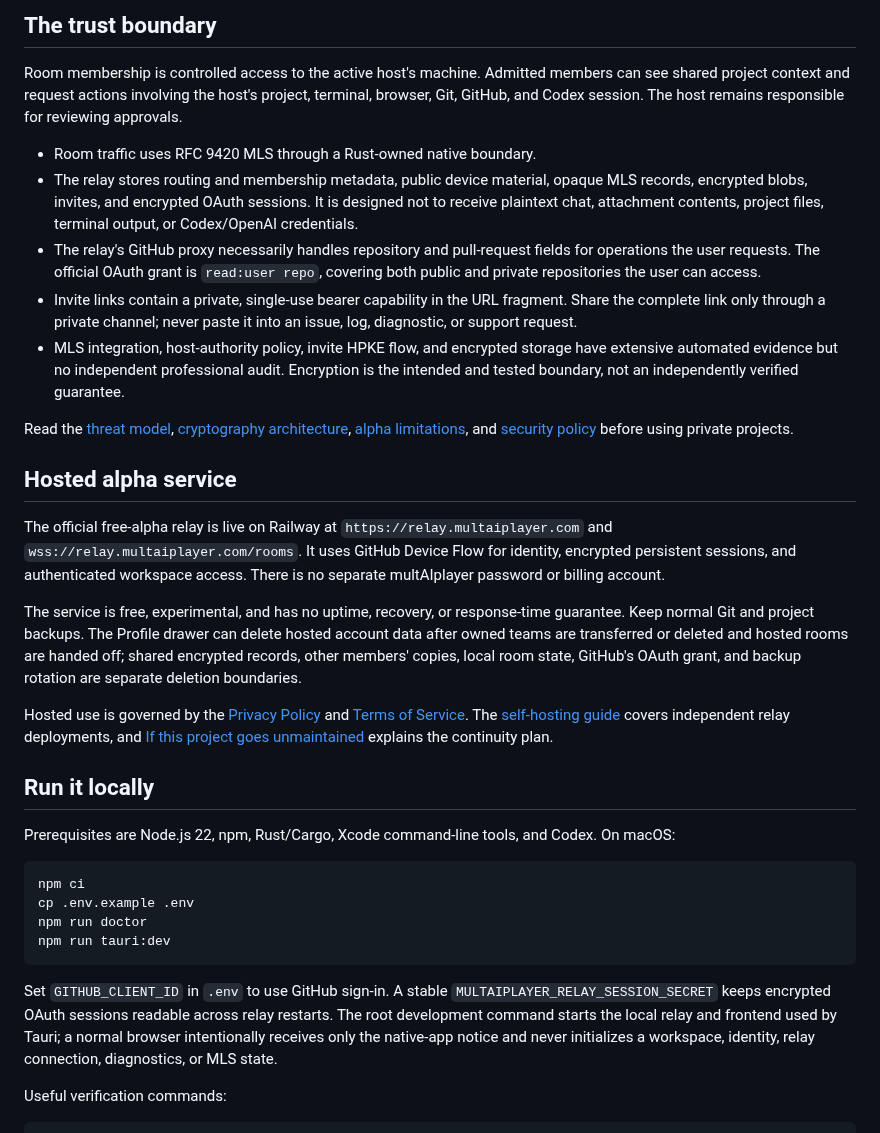
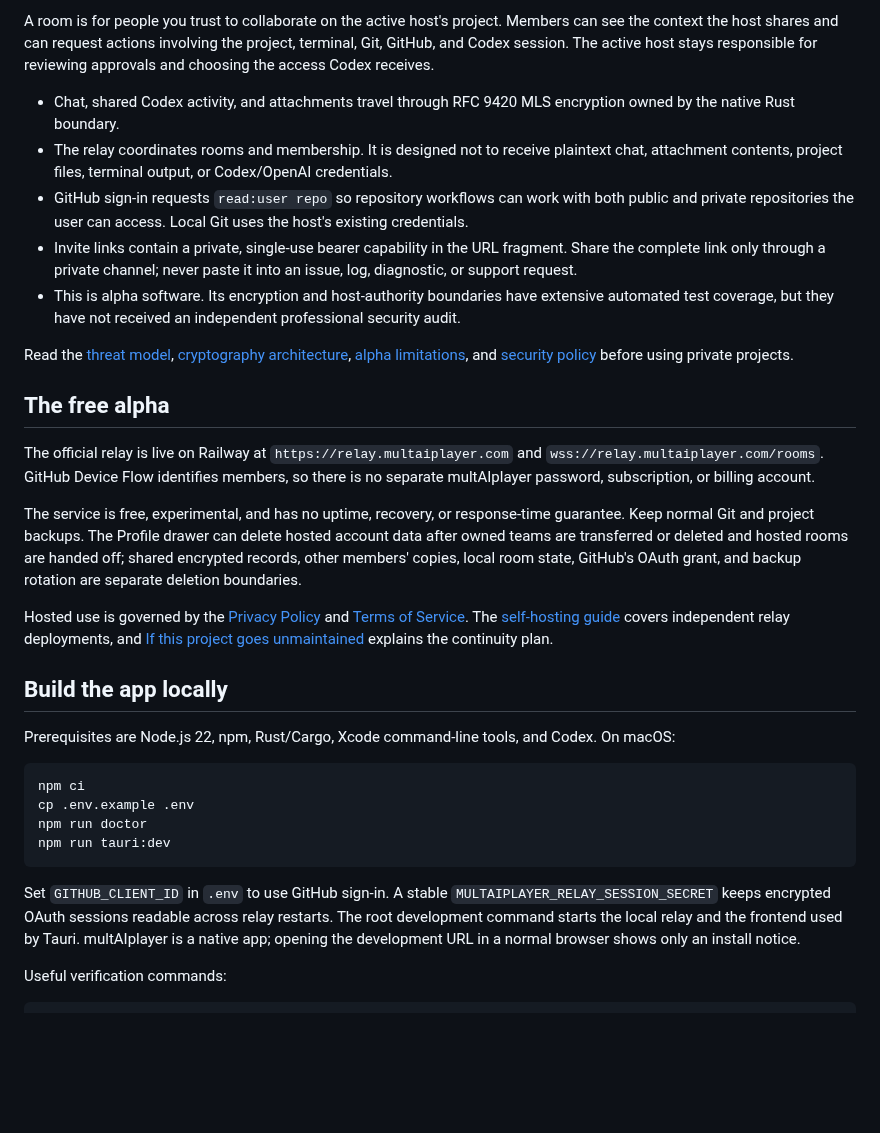
Before and after one commit to maddiedreese/multAIplayer, a Markdown page: README.md, the part around one of its changes. GitHub-like rendering; blank space fills up the shorter version.

````diff
--- a/README.md
+++ b/README.md
@@ -49,25 +55,23 @@ The desktop also provides project files and diffs, PTY terminals, Git and GitHub
 
-## The trust boundary
+A room is for people you trust to collaborate on the active host's project. Members can see the context the host shares and can request actions involving the project, terminal, Git, GitHub, and Codex session. The active host stays responsible for reviewing approvals and choosing the access Codex receives.
 
-Room membership is controlled access to the active host's machine. Admitted members can see shared project context and request actions involving the host's project, terminal, browser, Git, GitHub, and Codex session. The host remains responsible for reviewing approvals.
-
-- Room traffic uses RFC 9420 MLS through a Rust-owned native boundary.
-- The relay stores routing and membership metadata, public device material, opaque MLS records, encrypted blobs, invites, and encrypted OAuth sessions. It is designed not to receive plaintext chat, attachment contents, project files, terminal output, or Codex/OpenAI credentials.
-- The relay's GitHub proxy necessarily handles repository and pull-request fields for operations the user requests. The official OAuth grant is `read:user repo`, covering both public and private repositories the user can access.
+- Chat, shared Codex activity, and attachments travel through RFC 9420 MLS encryption owned by the native Rust boundary.
+- The relay coordinates rooms and membership. It is designed not to receive plaintext chat, attachment contents, project files, terminal output, or Codex/OpenAI credentials.
+- GitHub sign-in requests `read:user repo` so repository workflows can work with both public and private repositories the user can access. Local Git uses the host's existing credentials.
 - Invite links contain a private, single-use bearer capability in the URL fragment. Share the complete link only through a private channel; never paste it into an issue, log, diagnostic, or support request.
-- MLS integration, host-authority policy, invite HPKE flow, and encrypted storage have extensive automated evidence but no independent professional audit. Encryption is the intended and tested boundary, not an independently verified guarantee.
+- This is alpha software. Its encryption and host-authority boundaries have extensive automated test coverage, but they have not received an independent professional security audit.
 
 Read the [threat model](docs/threat-model.md), [cryptography architecture](docs/cryptography.md), [alpha limitations](docs/alpha-limitations.md), and [security policy](SECURITY.md) before using private projects.
 
-## Hosted alpha service
+## The free alpha
 
-The official free-alpha relay is live on Railway at `https://relay.multaiplayer.com` and `wss://relay.multaiplayer.com/rooms`. It uses GitHub Device Flow for identity, encrypted persistent sessions, and authenticated workspace access. There is no separate multAIplayer password or billing account.
+The official relay is live on Railway at `https://relay.multaiplayer.com` and `wss://relay.multaiplayer.com/rooms`. GitHub Device Flow identifies members, so there is no separate multAIplayer password, subscription, or billing account.
 
 The service is free, experimental, and has no uptime, recovery, or response-time guarantee. Keep normal Git and project backups. The Profile drawer can delete hosted account data after owned teams are transferred or deleted and hosted rooms are handed off; shared encrypted records, other members' copies, local room state, GitHub's OAuth grant, and backup rotation are separate deletion boundaries.
 
 Hosted use is governed by the [Privacy Policy](https://multaiplayer.com/privacy) and [Terms of Service](https://multaiplayer.com/terms). The [self-hosting guide](docs/self-hosting.md) covers independent relay deployments, and [If this project goes unmaintained](docs/if-unmaintained.md) explains the continuity plan.
 
-## Run it locally
+## Build the app locally
 
 Prerequisites are Node.js 22, npm, Rust/Cargo, Xcode command-line tools, and Codex. On macOS:
 
@@ -78,7 +82,7 @@ npm run doctor
 npm run tauri:dev
 ```
 
-Set `GITHUB_CLIENT_ID` in `.env` to use GitHub sign-in. A stable `MULTAIPLAYER_RELAY_SESSION_SECRET` keeps encrypted OAuth sessions readable across relay restarts. The root development command starts the local relay and frontend used by Tauri; a normal browser intentionally receives only the native-app notice and never initializes a workspace, identity, relay connection, diagnostics, or MLS state.
+Set `GITHUB_CLIENT_ID` in `.env` to use GitHub sign-in. A stable `MULTAIPLAYER_RELAY_SESSION_SECRET` keeps encrypted OAuth sessions readable across relay restarts. The root development command starts the local relay and the frontend used by Tauri. multAIplayer is a native app; opening the development URL in a normal browser shows only an install notice.
 
 Useful verification commands:
 
````
Also changed, not shown: other parts of README.md (+21 -15 lines), docs/assets/screens/codex-room.png, docs/assets/screens/onboarding.png, docs/assets/screens/safe-defaults.png, 4 other files.
